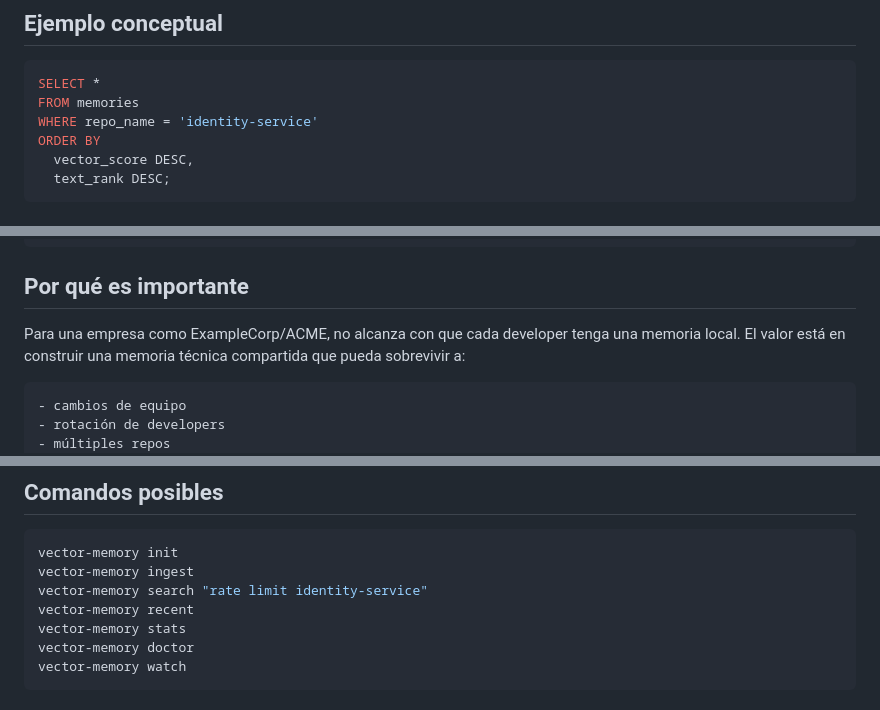
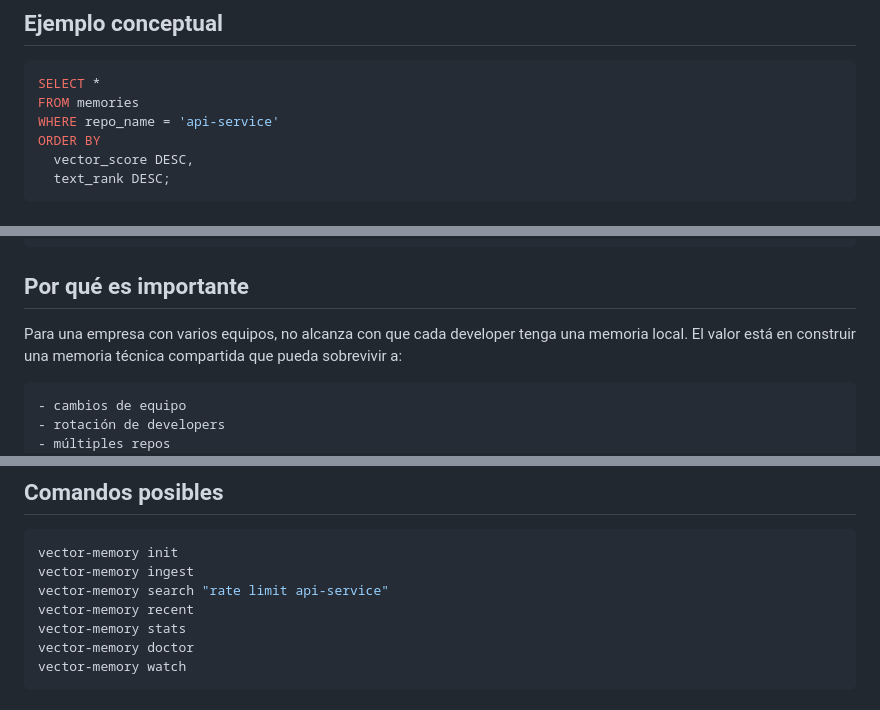
Before and after one commit to cabupy/vector_memory_pg, a Markdown page: mejoras.md, 3 parts joined by grey strips. GitHub-like rendering.

````diff
--- a/mejoras.md
+++ b/mejoras.md
@@ -334,7 +334,7 @@ Esto permite hacer búsquedas más precisas:
 ```sql
 SELECT *
 FROM memories
-WHERE repo_name = 'identity-service'
+WHERE repo_name = 'api-service'
 ORDER BY
   vector_score DESC,
   text_rank DESC;
@@ -407,7 +407,7 @@ integración con sistemas existentes
 
 ## Por qué es importante
 
-Para una empresa como ExampleCorp/ACME, no alcanza con que cada developer tenga una memoria local.
+Para una empresa con varios equipos, no alcanza con que cada developer tenga una memoria local.
 El valor está en construir una memoria técnica compartida que pueda sobrevivir a:
 
 ```text
@@ -446,7 +446,7 @@ asistente interactivo
 ```bash
 vector-memory init
 vector-memory ingest
-vector-memory search "rate limit identity-service"
+vector-memory search "rate limit api-service"
 vector-memory recent
 vector-memory stats
 vector-memory doctor
````
Also changed, not shown: other parts of mejoras.md (+3 -3 lines), README.md (+1 -1 lines).
